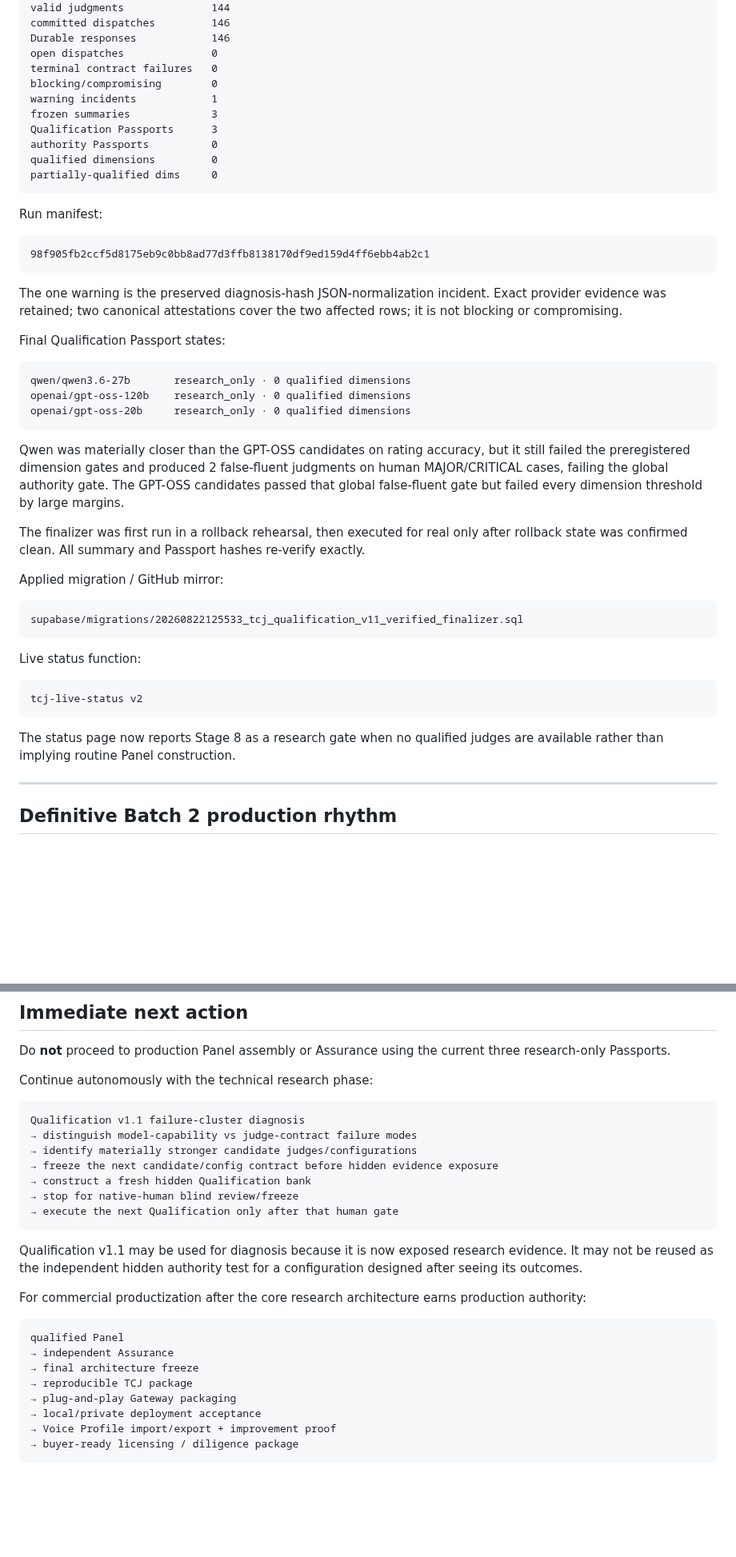
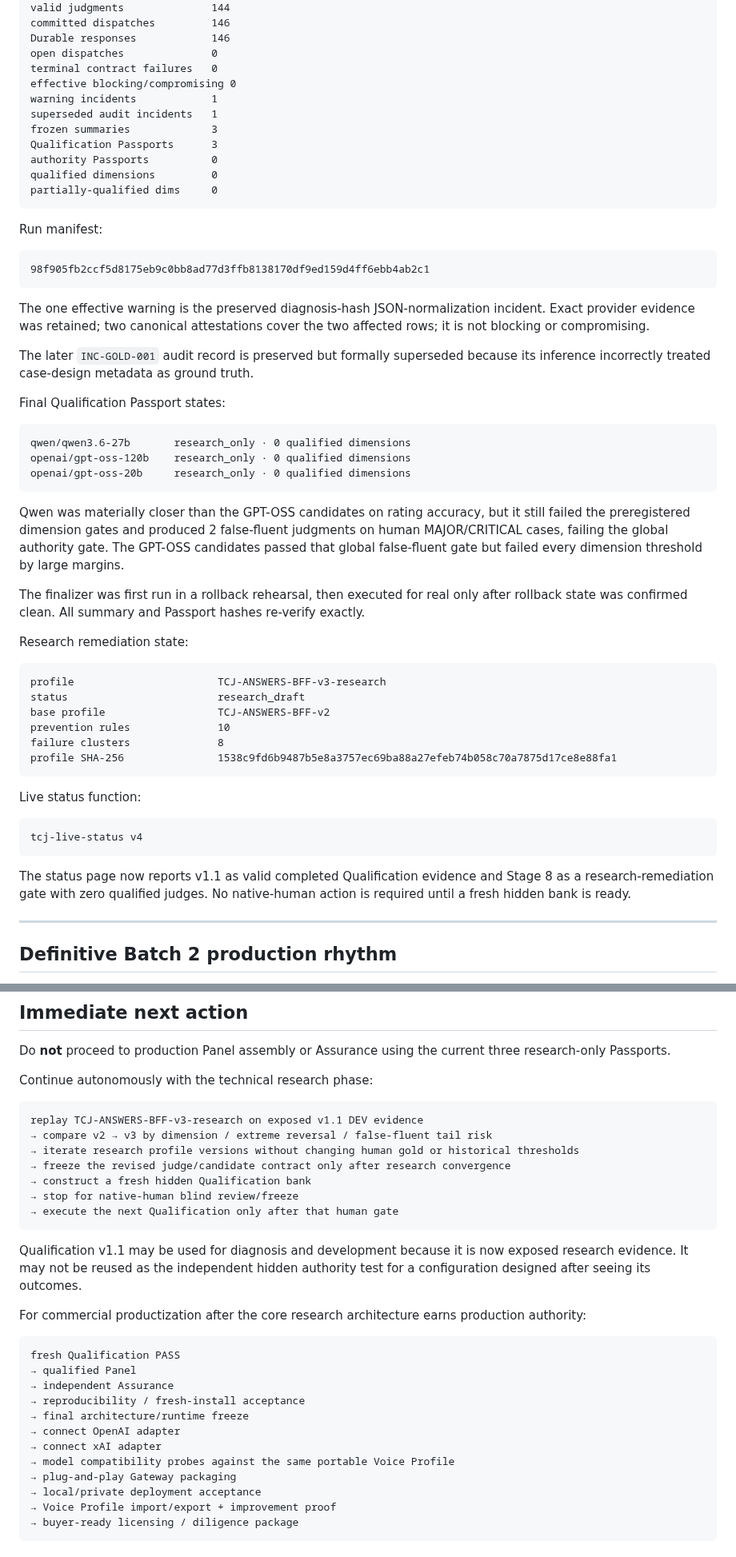
Before and after one commit to dechadae/flipgazine, a Markdown page: docs/chatgpt-workflow/README.md, 2 parts joined by grey strips. Shown at 80% size. GitHub-like rendering; blank space fills up the shorter version.

````diff
--- a/docs/chatgpt-workflow/README.md
+++ b/docs/chatgpt-workflow/README.md
@@ -88,8 +93,9 @@ committed dispatches         146
 Durable responses            146
 open dispatches              0
 terminal contract failures   0
-blocking/compromising        0
+effective blocking/compromising 0
 warning incidents            1
+superseded audit incidents   1
 frozen summaries             3
 Qualification Passports      3
 authority Passports          0
@@ -103,7 +109,9 @@ Run manifest:
 98f905fb2ccf5d8175eb9c0bb8ad77d3ffb8138170df9ed159d4ff6ebb4ab2c1
 ```
 
-The one warning is the preserved diagnosis-hash JSON-normalization incident. Exact provider evidence was retained; two canonical attestations cover the two affected rows; it is not blocking or compromising.
+The one effective warning is the preserved diagnosis-hash JSON-normalization incident. Exact provider evidence was retained; two canonical attestations cover the two affected rows; it is not blocking or compromising.
+
+The later `INC-GOLD-001` audit record is preserved but formally superseded because its inference incorrectly treated case-design metadata as ground truth.
 
 Final Qualification Passport states:
 
@@ -117,19 +125,24 @@ Qwen was materially closer than the GPT-OSS candidates on rating accuracy, but i
 
 The finalizer was first run in a rollback rehearsal, then executed for real only after rollback state was confirmed clean. All summary and Passport hashes re-verify exactly.
 
-Applied migration / GitHub mirror:
+Research remediation state:
 
 ```text
-supabase/migrations/20260822125533_tcj_qualification_v11_verified_finalizer.sql
+profile                       TCJ-ANSWERS-BFF-v3-research
+status                        research_draft
+base profile                  TCJ-ANSWERS-BFF-v2
+prevention rules              10
+failure clusters              8
+profile SHA-256               1538c9fd6b9487b5e8a3757ec69ba88a27efeb74b058c70a7875d17ce8e88fa1
 ```
 
 Live status function:
 
 ```text
-tcj-live-status v2
+tcj-live-status v4
 ```
 
-The status page now reports Stage 8 as a research gate when no qualified judges are available rather than implying routine Panel construction.
+The status page now reports v1.1 as valid completed Qualification evidence and Stage 8 as a research-remediation gate with zero qualified judges. No native-human action is required until a fresh hidden bank is ready.
 
 ---
 
@@ -256,24 +273,28 @@ Do **not** proceed to production Panel assembly or Assurance using the current t
 Continue autonomously with the technical research phase:
 
 ```text
-Qualification v1.1 failure-cluster diagnosis
-→ distinguish model-capability vs judge-contract failure modes
-→ identify materially stronger candidate judges/configurations
-→ freeze the next candidate/config contract before hidden evidence exposure
+replay TCJ-ANSWERS-BFF-v3-research on exposed v1.1 DEV evidence
+→ compare v2 → v3 by dimension / extreme reversal / false-fluent tail risk
+→ iterate research profile versions without changing human gold or historical thresholds
+→ freeze the revised judge/candidate contract only after research convergence
 → construct a fresh hidden Qualification bank
 → stop for native-human blind review/freeze
 → execute the next Qualification only after that human gate
 ```
 
-Qualification v1.1 may be used for diagnosis because it is now exposed research evidence. It may not be reused as the independent hidden authority test for a configuration designed after seeing its outcomes.
+Qualification v1.1 may be used for diagnosis and development because it is now exposed research evidence. It may not be reused as the independent hidden authority test for a configuration designed after seeing its outcomes.
 
 For commercial productization after the core research architecture earns production authority:
 
 ```text
-qualified Panel
+fresh Qualification PASS
+→ qualified Panel
 → independent Assurance
-→ final architecture freeze
-→ reproducible TCJ package
+→ reproducibility / fresh-install acceptance
+→ final architecture/runtime freeze
+→ connect OpenAI adapter
+→ connect xAI adapter
+→ model compatibility probes against the same portable Voice Profile
 → plug-and-play Gateway packaging
 → local/private deployment acceptance
 → Voice Profile import/export + improvement proof
````
Also changed, not shown: other parts of docs/chatgpt-workflow/README.md (+35 -26 lines).
